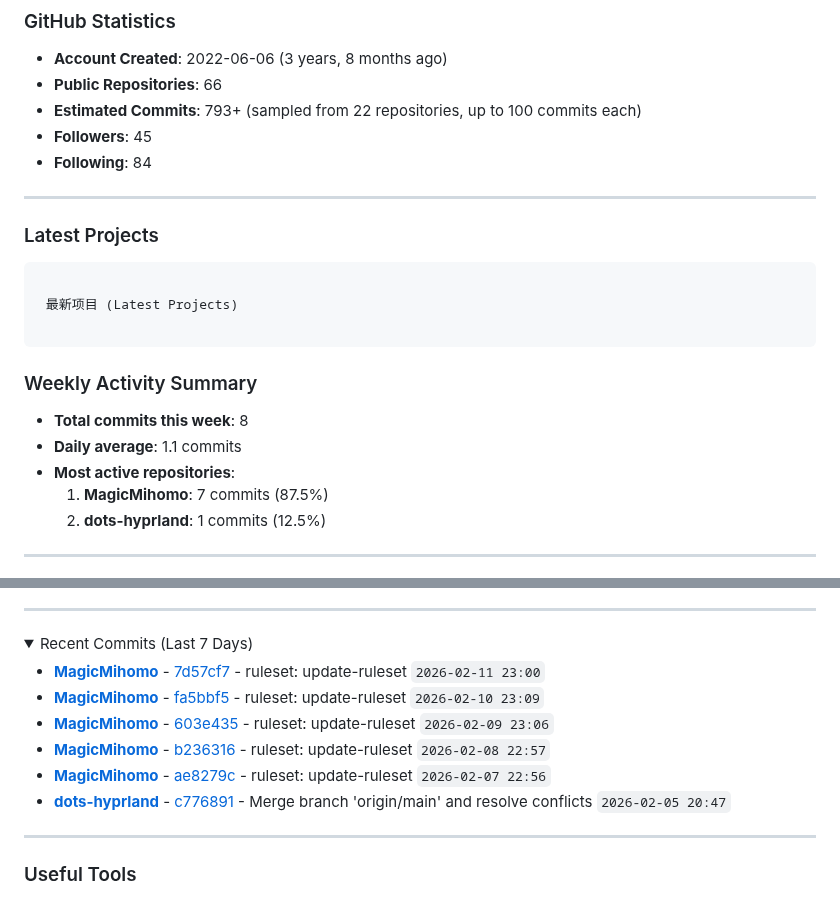
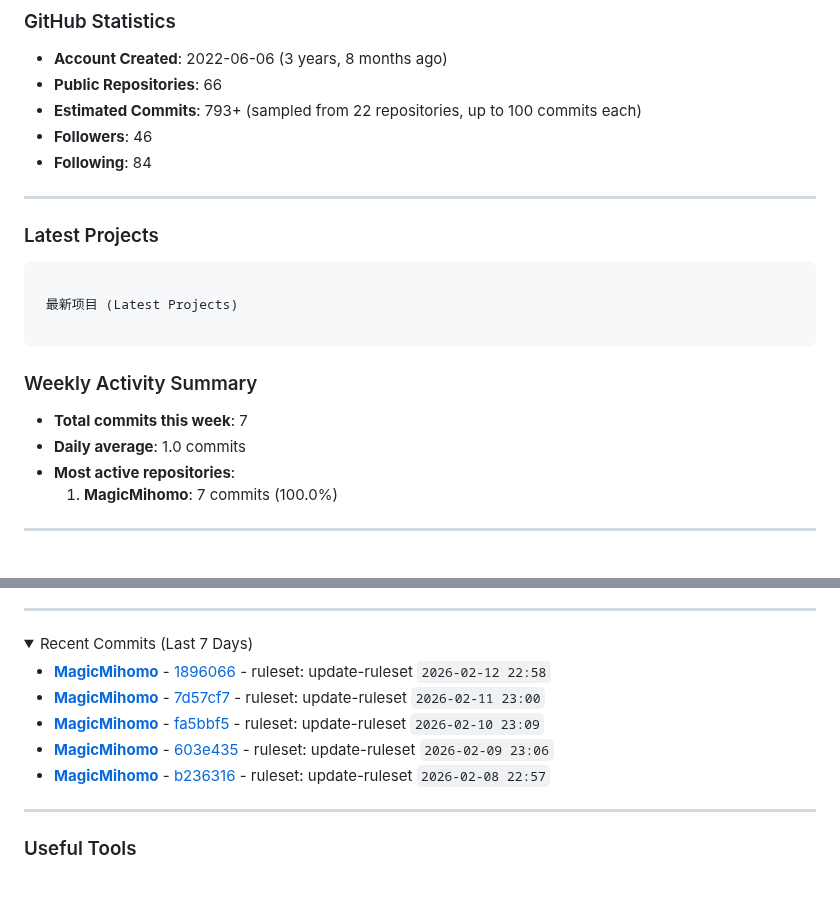
Before and after one commit to LIghtJUNction/lightjunction, a Markdown page: README.md, 2 parts joined by grey strips. Rendered like a GitHub page; folded sections open.

Commit message:
Daily README update - 2026-02-13 02:44 UTC

```diff
--- a/README.md
+++ b/README.md
@@ -92,7 +92,7 @@ curl -sSL https://raw.githubusercontent.com/LIghtJUNction/lightjunction/main/dep
 - **Account Created**: 2022-06-06 (3 years, 8 months ago)
 - **Public Repositories**: 66
 - **Estimated Commits**: 793+ (sampled from 22 repositories, up to 100 commits each)
-- **Followers**: 45
+- **Followers**: 46
 - **Following**: 84
 <!-- END_DYNAMIC_STATS -->
 
@@ -113,11 +113,10 @@ curl -sSL https://raw.githubusercontent.com/LIghtJUNction/lightjunction/main/dep
 
 ### Weekly Activity Summary
 
-- **Total commits this week**: 8
-- **Daily average**: 1.1 commits
+- **Total commits this week**: 7
+- **Daily average**: 1.0 commits
 - **Most active repositories**:
-  1. **MagicMihomo**: 7 commits (87.5%)
-  2. **dots-hyprland**: 1 commits (12.5%)
+  1. **MagicMihomo**: 7 commits (100.0%)
 <!-- END_DYNAMIC_SUMMARY -->
 
 ---
@@ -143,12 +142,11 @@ curl -sSL https://raw.githubusercontent.com/LIghtJUNction/lightjunction/main/dep
 
 <!-- START_DYNAMIC_COMMITS -->
 
+- **[MagicMihomo](https://github.com/LIghtJUNction/MagicMihomo)** - [1896066](https://github.com/LIghtJUNction/MagicMihomo/commit/1896066a36981d13e8dd7cfaae468ba01edbe6b9) - ruleset: update-ruleset `2026-02-12 22:58`
 - **[MagicMihomo](https://github.com/LIghtJUNction/MagicMihomo)** - [7d57cf7](https://github.com/LIghtJUNction/MagicMihomo/commit/7d57cf7fdae256d9bf5c889870afdf21b519f9f5) - ruleset: update-ruleset `2026-02-11 23:00`
 - **[MagicMihomo](https://github.com/LIghtJUNction/MagicMihomo)** - [fa5bbf5](https://github.com/LIghtJUNction/MagicMihomo/commit/fa5bbf55425bc6a9000fad60afc4b7868ef78b8b) - ruleset: update-ruleset `2026-02-10 23:09`
 - **[MagicMihomo](https://github.com/LIghtJUNction/MagicMihomo)** - [603e435](https://github.com/LIghtJUNction/MagicMihomo/commit/603e435956fe9bd87e29458c75cdcbc1dca5c84e) - ruleset: update-ruleset `2026-02-09 23:06`
 - **[MagicMihomo](https://github.com/LIghtJUNction/MagicMihomo)** - [b236316](https://github.com/LIghtJUNction/MagicMihomo/commit/b236316caa3f444ac06a786bc04d7978ffef6e56) - ruleset: update-ruleset `2026-02-08 22:57`
-- **[MagicMihomo](https://github.com/LIghtJUNction/MagicMihomo)** - [ae8279c](https://github.com/LIghtJUNction/MagicMihomo/commit/ae8279c4a875add835c9d4c419f91ecbae83b70f) - ruleset: update-ruleset `2026-02-07 22:56`
-- **[dots-hyprland](https://github.com/LIghtJUNction/dots-hyprland)** - [c776891](https://github.com/LIghtJUNction/dots-hyprland/commit/c77689133d30bf2cd1525559d03df3e1bc436b1f) - Merge branch 'origin/main' and resolve conflicts `2026-02-05 20:47`
 <!-- END_DYNAMIC_COMMITS -->
 
 </details>
```
Also changed, not shown: other parts of README.md (+3 -3 lines).
